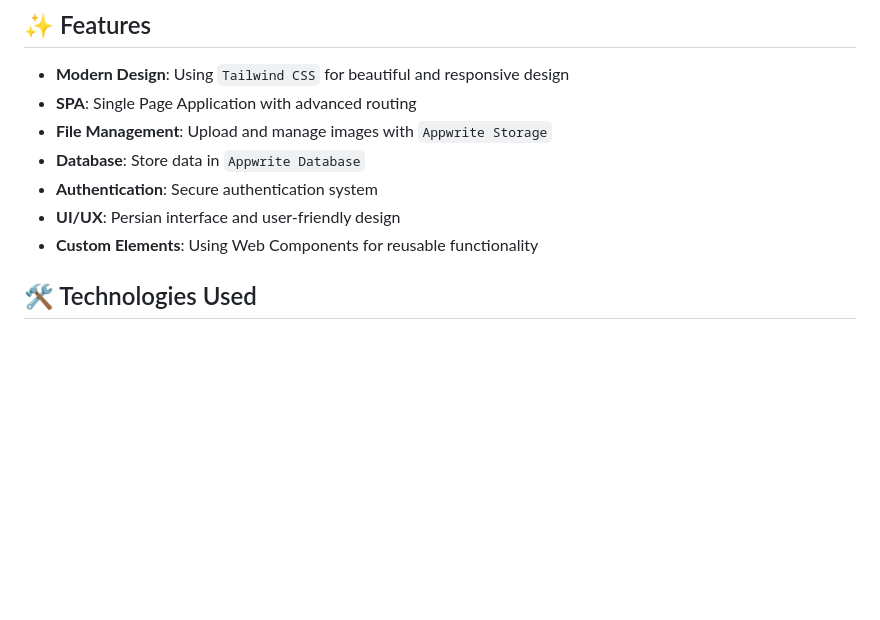
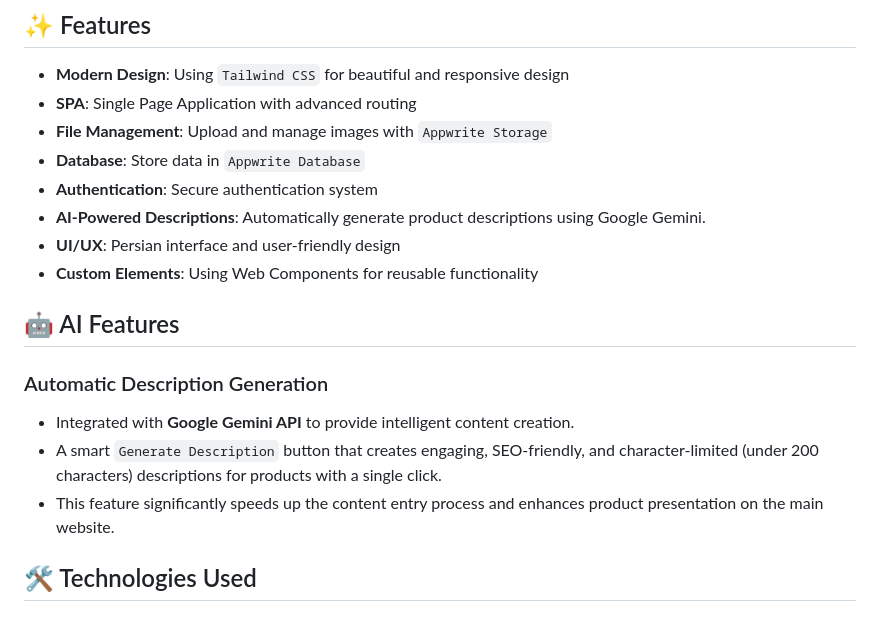
Before and after one commit to AnuXiii/aroma-panel, a Markdown page: README.md, the part around one of its changes. Drawn GitHub-style; blank space fills up the shorter version.

Commit message:
:white_check_mark: Update README with AI features and guest login table format

```diff
--- a/README.md
+++ b/README.md
@@ -38,8 +39,17 @@ A modern admin panel for cafes and restaurants with gallery, menu, and menu item
 - **File Management**: Upload and manage images with `Appwrite Storage`
 - **Database**: Store data in `Appwrite Database`
 - **Authentication**: Secure authentication system
+- **AI-Powered Descriptions**: Automatically generate product descriptions using Google Gemini.
 - **UI/UX**: Persian interface and user-friendly design
 - **Custom Elements**: Using Web Components for reusable functionality
+
+## 🤖 AI Features
+
+### Automatic Description Generation
+
+- Integrated with **Google Gemini API** to provide intelligent content creation.
+- A smart `Generate Description` button that creates engaging, SEO-friendly, and character-limited (under 200 characters) descriptions for products with a single click.
+- This feature significantly speeds up the content entry process and enhances product presentation on the main website.
 
 ## 🛠️ Technologies Used
 
```
Also changed, not shown: other parts of README.md (+4 -3 lines).
